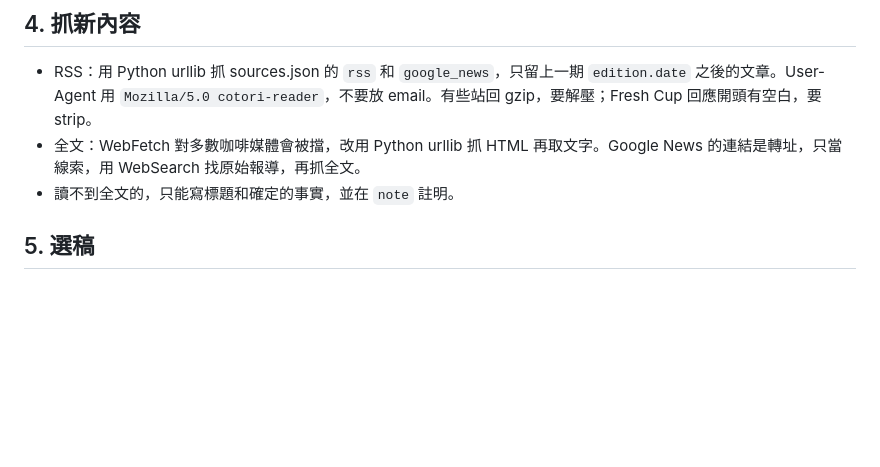
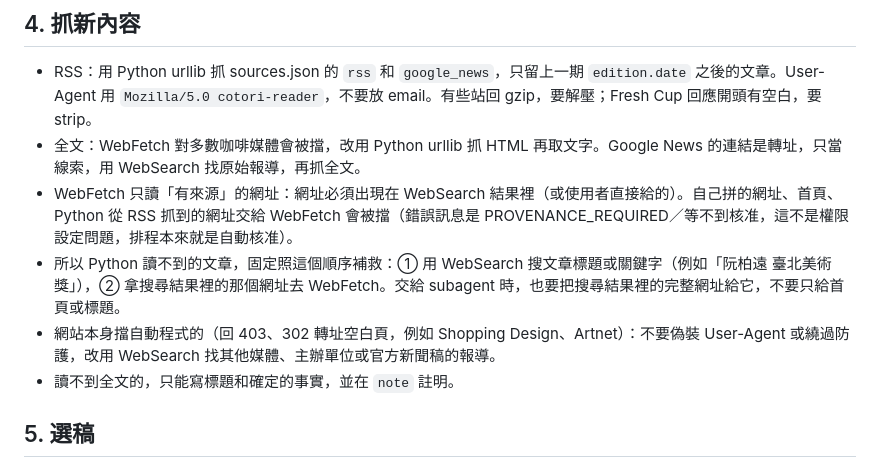
Before and after one commit to 72es/cotori, a Markdown page: setup/runbook.md, the part around the change. Rendered like a GitHub page; blank space fills up the shorter version.

Commit message:
手冊：讀不到全文時先 WebSearch 找網址再 WebFetch；擋自動程式的網站改找其他報導
Co-Authored-By: Claude Opus 5.5 <noreply@anthropic.com>
Claude-Session: https://claude.ai/code/session_018Lvi5EStntyjnLxtMPRchX

```diff
--- a/setup/runbook.md
+++ b/setup/runbook.md
@@ -44,6 +44,9 @@ Google Drive `read_file_content`，file id 見 sources.json（試算表名稱「
 ## 4. 抓新內容
 - RSS：用 Python urllib 抓 sources.json 的 `rss` 和 `google_news`，只留上一期 `edition.date` 之後的文章。User-Agent 用 `Mozilla/5.0 cotori-reader`，不要放 email。有些站回 gzip，要解壓；Fresh Cup 回應開頭有空白，要 strip。
 - 全文：WebFetch 對多數咖啡媒體會被擋，改用 Python urllib 抓 HTML 再取文字。Google News 的連結是轉址，只當線索，用 WebSearch 找原始報導，再抓全文。
+- WebFetch 只讀「有來源」的網址：網址必須出現在 WebSearch 結果裡（或使用者直接給的）。自己拼的網址、首頁、Python 從 RSS 抓到的網址交給 WebFetch 會被擋（錯誤訊息是 PROVENANCE_REQUIRED／等不到核准，這不是權限設定問題，排程本來就是自動核准）。
+- 所以 Python 讀不到的文章，固定照這個順序補救：① 用 WebSearch 搜文章標題或關鍵字（例如「阮柏遠 臺北美術獎」），② 拿搜尋結果裡的那個網址去 WebFetch。交給 subagent 時，也要把搜尋結果裡的完整網址給它，不要只給首頁或標題。
+- 網站本身擋自動程式的（回 403、302 轉址空白頁，例如 Shopping Design、Artnet）：不要偽裝 User-Agent 或繞過防護，改用 WebSearch 找其他媒體、主辦單位或官方新聞稿的報導。
 - 讀不到全文的，只能寫標題和確定的事實，並在 `note` 註明。
 
 ## 5. 選稿
```
